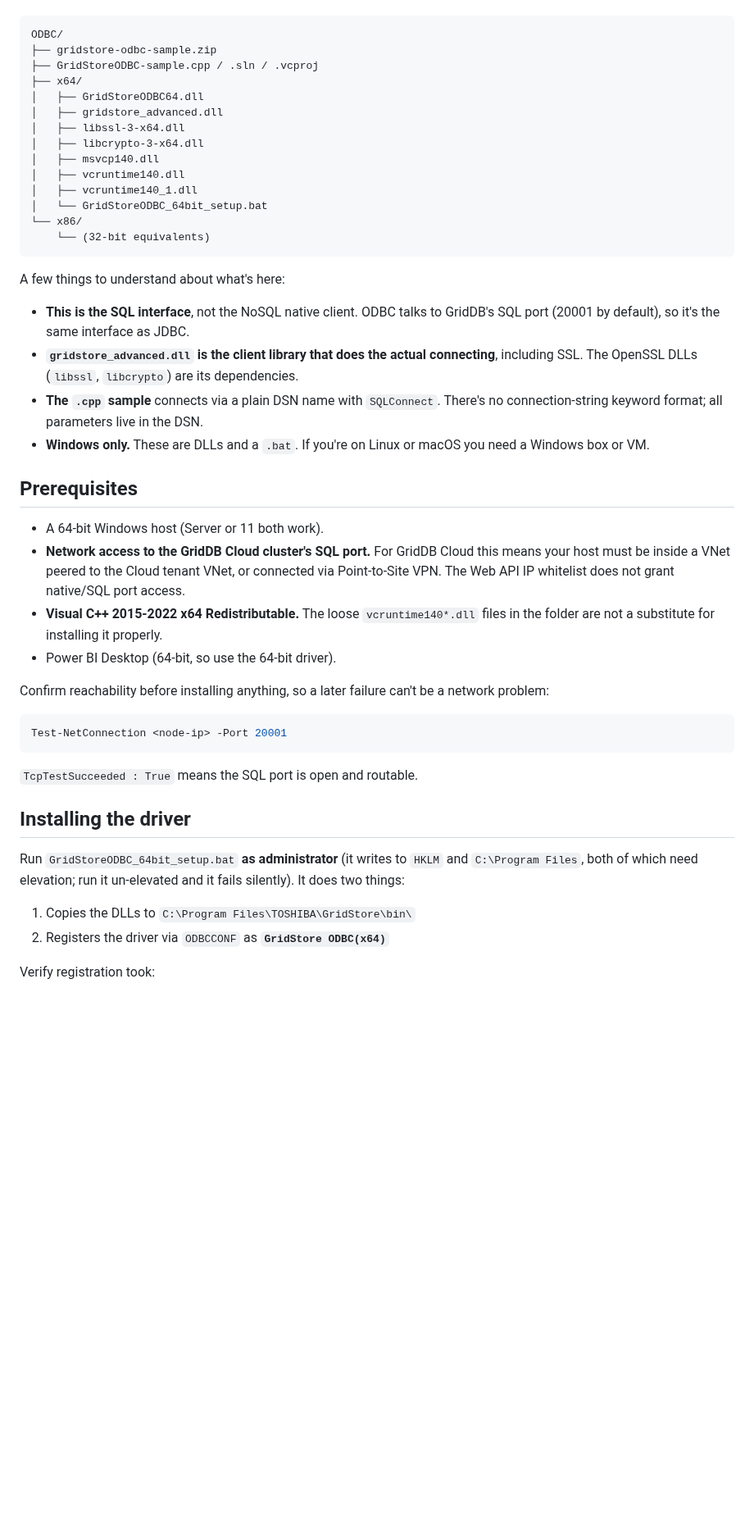
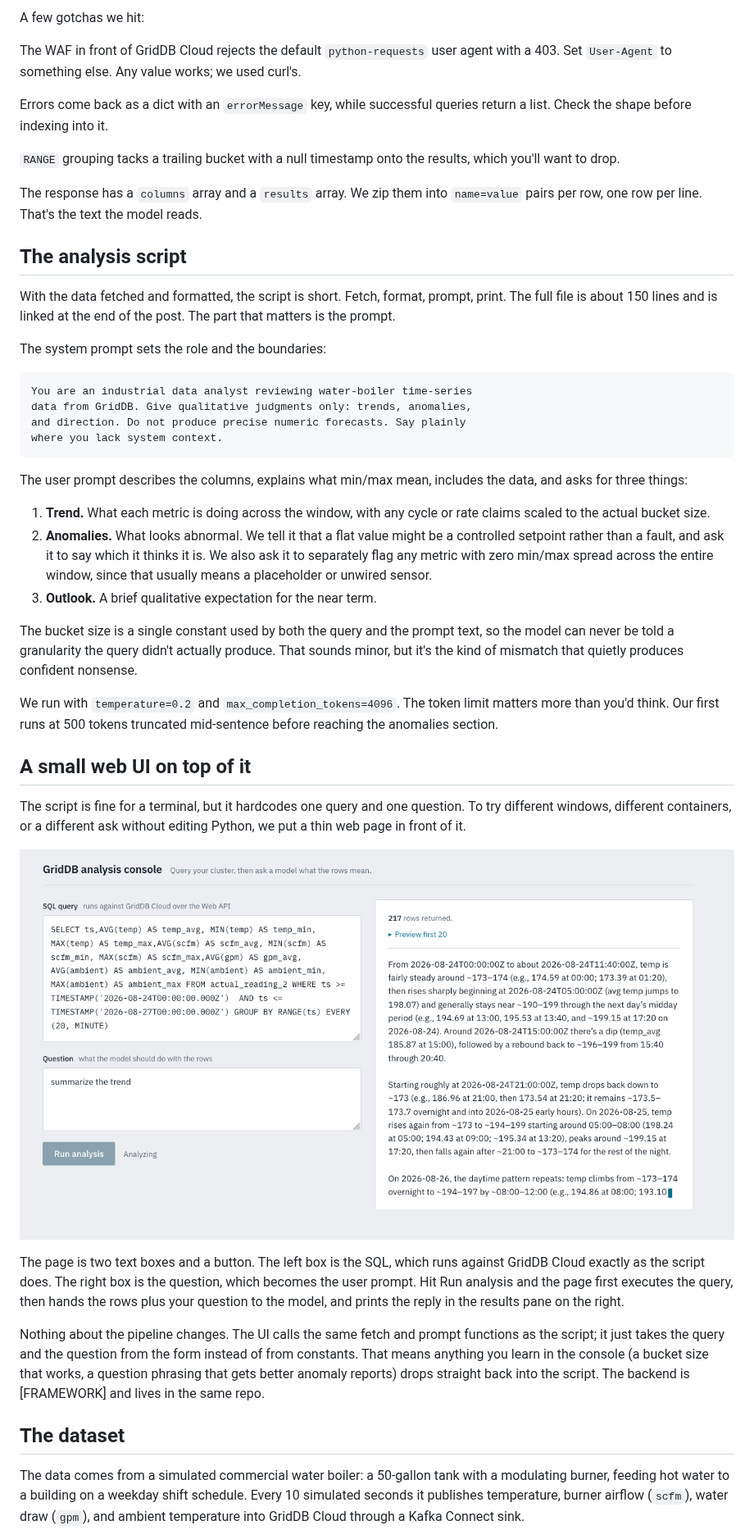
Before and after one commit to griddbnet/Blogs, a Markdown page: README.md, the part around one of its changes. Shown at 82% size. Drawn GitHub-style; pictures changed too: analysis-console.png (added); blank space fills up the shorter version.

````diff
--- a/README.md
+++ b/README.md
@@ -12,49 +77,47 @@ The ODBC driver ships in the GridDB Cloud library bundle, under an `ODBC/` folde
+A few gotchas we hit:
+
+The WAF in front of GridDB Cloud rejects the default `python-requests` user agent with a 403. Set `User-Agent` to something else. Any value works; we used curl's.
+
+Errors come back as a dict with an `errorMessage` key, while successful queries return a list. Check the shape before indexing into it.
+
+`RANGE` grouping tacks a trailing bucket with a null timestamp onto the results, which you'll want to drop.
+
+The response has a `columns` array and a `results` array. We zip them into `name=value` pairs per row, one row per line. That's the text the model reads.
+
+## The analysis script
+
+With the data fetched and formatted, the script is short. Fetch, format, prompt, print. The full file is about 150 lines and is linked at the end of the post. The part that matters is the prompt.
+
+The system prompt sets the role and the boundaries:
 
 ```
-ODBC/
-├── gridstore-odbc-sample.zip
-├── GridStoreODBC-sample.cpp / .sln / .vcproj
-├── x64/
-│   ├── GridStoreODBC64.dll
-│   ├── gridstore_advanced.dll
-│   ├── libssl-3-x64.dll
-│   ├── libcrypto-3-x64.dll
-│   ├── msvcp140.dll
-│   ├── vcruntime140.dll
-│   ├── vcruntime140_1.dll
-│   └── GridStoreODBC_64bit_setup.bat
-└── x86/
-    └── (32-bit equivalents)
+You are an industrial data analyst reviewing water-boiler time-series
+data from GridDB. Give qualitative judgments only: trends, anomalies,
+and direction. Do not produce precise numeric forecasts. Say plainly
+where you lack system context.
 ```
 
-A few things to understand about what's here:
+The user prompt describes the columns, explains what min/max mean, includes the data, and asks for three things:
 
-- **This is the SQL interface**, not the NoSQL native client. ODBC talks to GridDB's SQL port (20001 by default), so it's the same interface as JDBC.
-- **`gridstore_advanced.dll` is the client library that does the actual connecting**, including SSL. The OpenSSL DLLs (`libssl`, `libcrypto`) are its dependencies.
-- **The `.cpp` sample** connects via a plain DSN name with `SQLConnect`. There's no connection-string keyword format; all parameters live in the DSN.
-- **Windows only.** These are DLLs and a `.bat`. If you're on Linux or macOS you need a Windows box or VM.
+1. **Trend.** What each metric is doing across the window, with any cycle or rate claims scaled to the actual bucket size.
+2. **Anomalies.** What looks abnormal. We tell it that a flat value might be a controlled setpoint rather than a fault, and ask it to say which it thinks it is. We also ask it to separately flag any metric with zero min/max spread across the entire window, since that usually means a placeholder or unwired sensor.
+3. **Outlook.** A brief qualitative expectation for the near term.
 
-## Prerequisites
+The bucket size is a single constant used by both the query and the prompt text, so the model can never be told a granularity the query didn't actually produce. That sounds minor, but it's the kind of mismatch that quietly produces confident nonsense.
 
-- A 64-bit Windows host (Server or 11 both work).
-- **Network access to the GridDB Cloud cluster's SQL port.** For GridDB Cloud this means your host must be inside a VNet peered to the Cloud tenant VNet, or connected via Point-to-Site VPN. The Web API IP whitelist does not grant native/SQL port access.
-- **Visual C++ 2015-2022 x64 Redistributable.** The loose `vcruntime140*.dll` files in the folder are not a substitute for installing it properly.
-- Power BI Desktop (64-bit, so use the 64-bit driver).
+We run with `temperature=0.2` and `max_completion_tokens=4096`. The token limit matters more than you'd think. Our first runs at 500 tokens truncated mid-sentence before reaching the anomalies section.
 
-Confirm reachability before installing anything, so a later failure can't be a network problem:
+## A small web UI on top of it
 
-```powershell
-Test-NetConnection <node-ip> -Port 20001
-```
+The script is fine for a terminal, but it hardcodes one query and one question. To try different windows, different containers, or a different ask without editing Python, we put a thin web page in front of it.
 
-`TcpTestSucceeded : True` means the SQL port is open and routable.
+![GridDB analysis console](analysis-console.png)
 
-## Installing the driver
+The page is two text boxes and a button. The left box is the SQL, which runs against GridDB Cloud exactly as the script does. The right box is the question, which becomes the user prompt. Hit Run analysis and the page first executes the query, then hands the rows plus your question to the model, and prints the reply in the results pane on the right.
 
-Run `GridStoreODBC_64bit_setup.bat` **as administrator** (it writes to `HKLM` and `C:\Program Files`, both of which need elevation; run it un-elevated and it fails silently). It does two things:
+Nothing about the pipeline changes. The UI calls the same fetch and prompt functions as the script; it just takes the query and the question from the form instead of from constants. That means anything you learn in the console (a bucket size that works, a question phrasing that gets better anomaly reports) drops straight back into the script. The backend is [FRAMEWORK] and lives in the same repo.
 
-1. Copies the DLLs to `C:\Program Files\TOSHIBA\GridStore\bin\`
-2. Registers the driver via `ODBCCONF` as **`GridStore ODBC(x64)`**
+## The dataset
 
-Verify registration took:
+The data comes from a simulated commercial water boiler: a 50-gallon tank with a modulating burner, feeding hot water to a building on a weekday shift schedule. Every 10 simulated seconds it publishes temperature, burner airflow (`scfm`), water draw (`gpm`), and ambient temperature into GridDB Cloud through a Kafka Connect sink.
 
````
Also changed, not shown: other parts of README.md (+92 -89 lines), power-bi.png (deleted).
